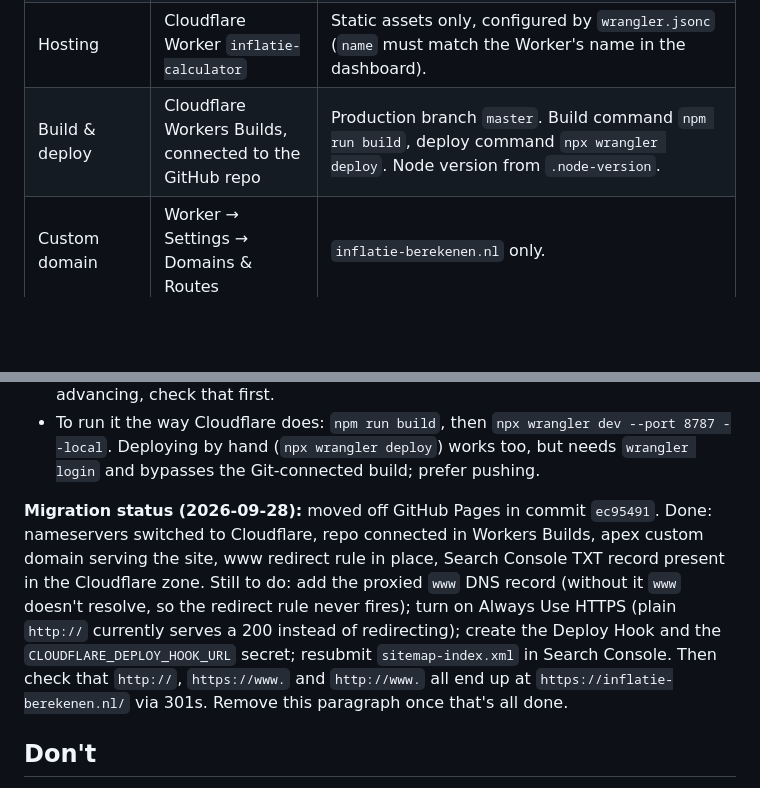
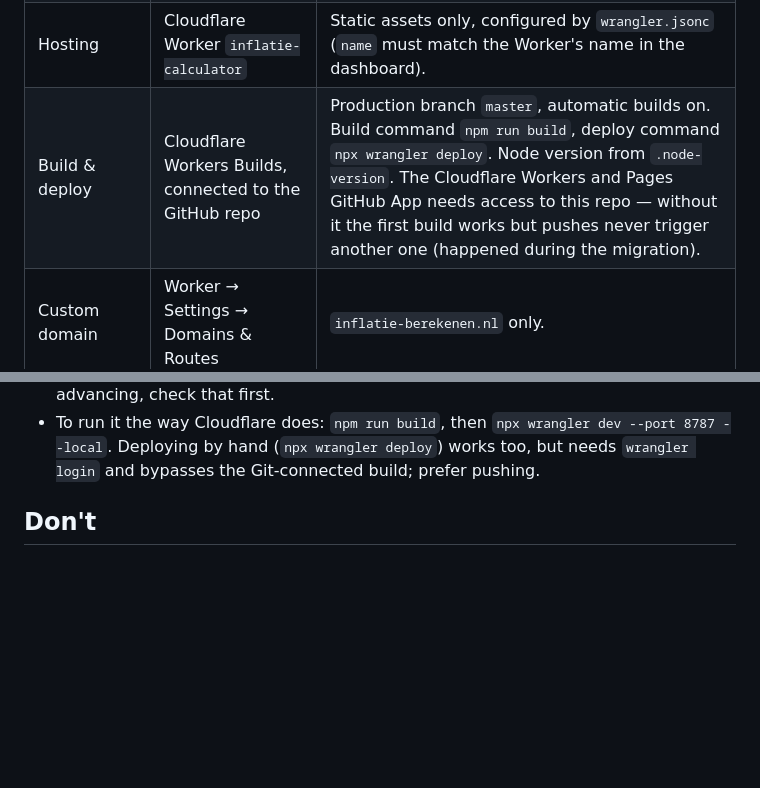
Before and after one commit to NickHuijgen/inflatie-calculator, a Markdown page: AGENTS.md, 2 parts joined by grey strips. Drawn GitHub-style; blank space fills up the shorter version.

Commit message:
Mark the Cloudflare migration as done in AGENTS.md
Remove the migration status paragraph and note that the Cloudflare
GitHub App needs access to the repo for push builds.

Co-Authored-By: Claude Opus 5.5 <noreply@anthropic.com>

```diff
--- a/AGENTS.md
+++ b/AGENTS.md
@@ -204,7 +204,7 @@ registrar), so it's written down here.
 | Domain registration | Hostnet | `inflatie-berekenen.nl`. Only the nameservers are set here; they point at Cloudflare. |
 | DNS | Cloudflare (zone `inflatie-berekenen.nl`) | The apex record is created and managed by the Worker's custom domain — don't add one by hand. `www` needs its own **proxied** (orange-cloud) record so the redirect below can act on it; it never reaches an origin, so a placeholder such as `AAAA www 100::` is enough. |
 | Hosting | Cloudflare Worker `inflatie-calculator` | Static assets only, configured by `wrangler.jsonc` (`name` must match the Worker's name in the dashboard). |
-| Build & deploy | Cloudflare Workers Builds, connected to the GitHub repo | Production branch `master`. Build command `npm run build`, deploy command `npx wrangler deploy`. Node version from `.node-version`. |
+| Build & deploy | Cloudflare Workers Builds, connected to the GitHub repo | Production branch `master`, automatic builds on. Build command `npm run build`, deploy command `npx wrangler deploy`. Node version from `.node-version`. The Cloudflare Workers and Pages GitHub App needs access to this repo — without it the first build works but pushes never trigger another one (happened during the migration). |
 | Custom domain | Worker → Settings → Domains & Routes | `inflatie-berekenen.nl` only. |
 | HTTPS | Zone → SSL/TLS → Edge Certificates | **Always Use HTTPS** on, so `http://` 301s to `https://` instead of serving a second copy of the page. |
 | `www` redirect | Zone → Rules → Redirect Rules | `www.inflatie-berekenen.nl/*` → `https://inflatie-berekenen.nl/${1}`, **301**, query string preserved (Cloudflare's "Redirect from WWW to root" template). The apex is the one canonical host — it's what `site` in `astro.config.mjs` and every canonical/og:url say, so `www` must redirect permanently rather than serve a duplicate copy. |
@@ -232,18 +232,6 @@ In the repo:
   (`npx wrangler deploy`) works too, but needs `wrangler login` and
   bypasses the Git-connected build; prefer pushing.
 
-**Migration status (2026-09-28):** moved off GitHub Pages in commit
-`ec95491`. Done: nameservers switched to Cloudflare, repo connected in
-Workers Builds, apex custom domain serving the site, www redirect rule
-in place, Search Console TXT record present in the Cloudflare zone.
-Still to do: add the proxied `www` DNS record (without it `www` doesn't
-resolve, so the redirect rule never fires); turn on Always Use HTTPS
-(plain `http://` currently serves a 200 instead of redirecting); create
-the Deploy Hook and the `CLOUDFLARE_DEPLOY_HOOK_URL` secret; resubmit
-`sitemap-index.xml` in Search Console. Then check that `http://`,
-`https://www.` and `http://www.` all end up at
-`https://inflatie-berekenen.nl/` via 301s. Remove this paragraph once
-that's all done.
 
 ## Don't
 - Don't add dependencies without asking.
```
